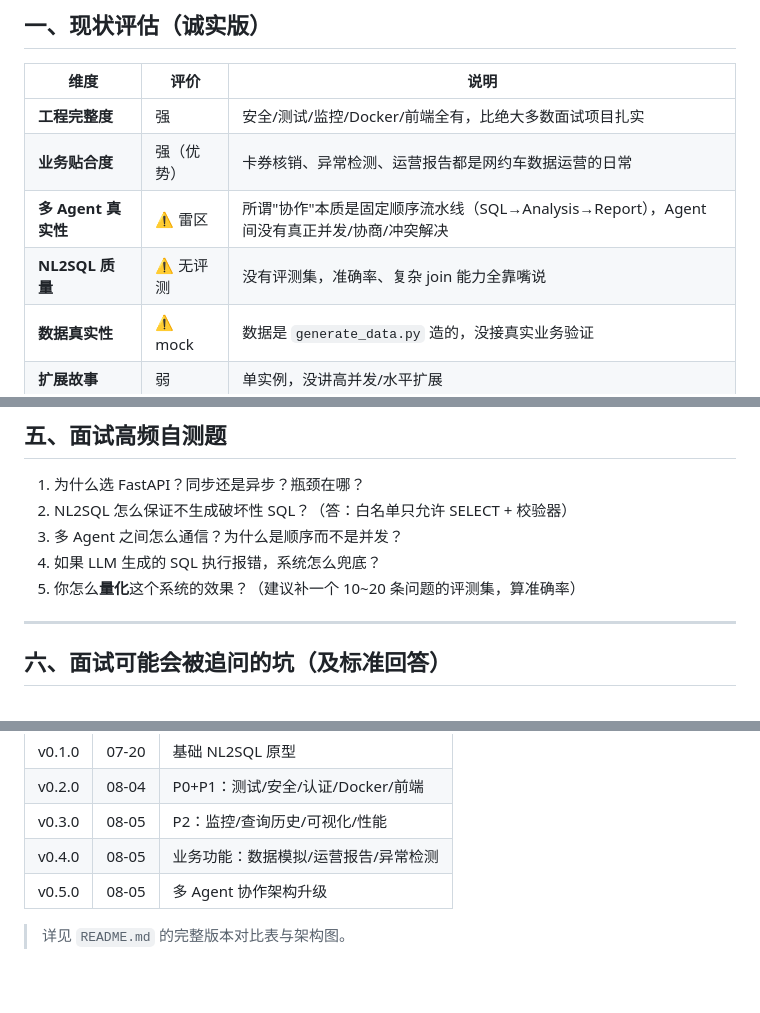
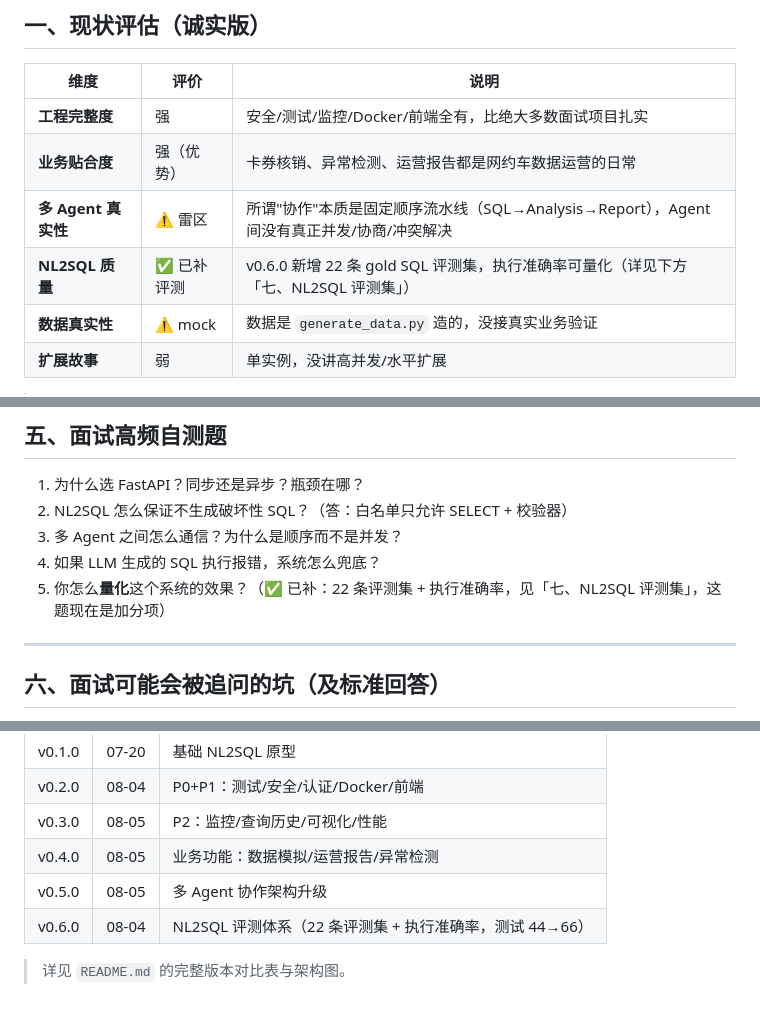
Before and after one commit to Sprayming/Practical-LLM-Projects, a Markdown page: ride-hailing-analytics-system/student.md, 3 parts joined by grey strips. Drawn GitHub-style.

Commit message:
docs(ride-hailing): student.md 新增第七节『NL2SQL 评测集』(话术+追问应答)，短板项更新为已补齐

```diff
--- a/ride-hailing-analytics-system/student.md
+++ b/ride-hailing-analytics-system/student.md
@@ -11,7 +11,7 @@
 | **工程完整度** | 强 | 安全/测试/监控/Docker/前端全有，比绝大多数面试项目扎实 |
 | **业务贴合度** | 强（优势） | 卡券核销、异常检测、运营报告都是网约车数据运营的日常 |
 | **多 Agent 真实性** | ⚠️ 雷区 | 所谓"协作"本质是固定顺序流水线（SQL→Analysis→Report），Agent 间没有真正并发/协商/冲突解决 |
-| **NL2SQL 质量** | ⚠️ 无评测 | 没有评测集，准确率、复杂 join 能力全靠嘴说 |
+| **NL2SQL 质量** | ✅ 已补评测 | v0.6.0 新增 22 条 gold SQL 评测集，执行准确率可量化（详见下方「七、NL2SQL 评测集」） |
 | **数据真实性** | ⚠️ mock | 数据是 `generate_data.py` 造的，没接真实业务验证 |
 | **扩展故事** | 弱 | 单实例，没讲高并发/水平扩展 |
 
@@ -86,7 +86,7 @@
 2. NL2SQL 怎么保证不生成破坏性 SQL？（答：白名单只允许 SELECT + 校验器）
 3. 多 Agent 之间怎么通信？为什么是顺序而不是并发？
 4. 如果 LLM 生成的 SQL 执行报错，系统怎么兜底？
-5. 你怎么**量化**这个系统的效果？（建议补一个 10~20 条问题的评测集，算准确率）
+5. 你怎么**量化**这个系统的效果？（✅ 已补：22 条评测集 + 执行准确率，见「七、NL2SQL 评测集」，这题现在是加分项）
 
 ---
 
@@ -139,5 +188,6 @@
 | v0.3.0 | 08-05 | P2：监控/查询历史/可视化/性能 |
 | v0.4.0 | 08-05 | 业务功能：数据模拟/运营报告/异常检测 |
 | v0.5.0 | 08-05 | 多 Agent 协作架构升级 |
+| v0.6.0 | 08-04 | NL2SQL 评测体系（22 条评测集 + 执行准确率，测试 44→66） |
 
 > 详见 `README.md` 的完整版本对比表与架构图。
```
Also changed, not shown: other parts of ride-hailing-analytics-system/student.md (+50 -1 lines).
